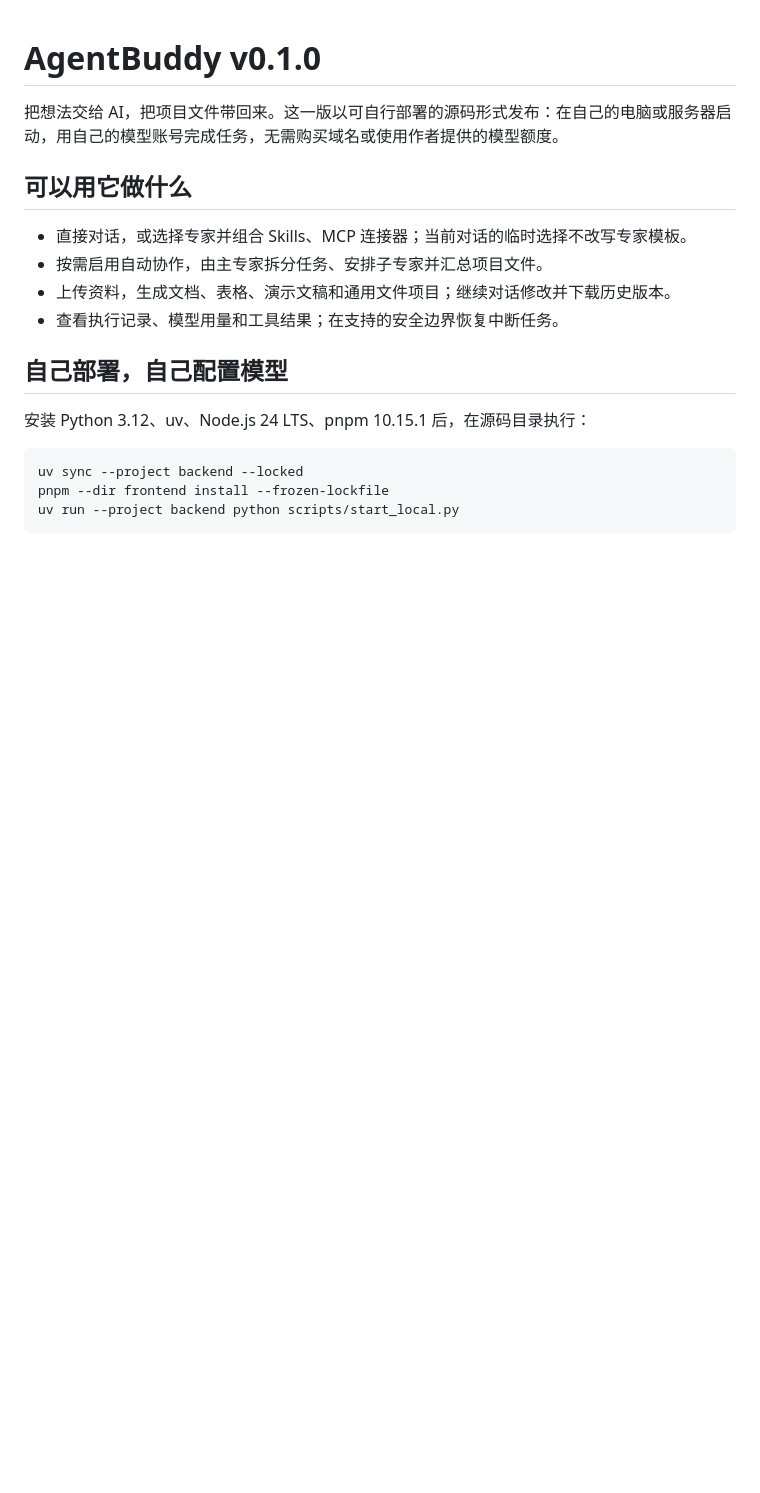
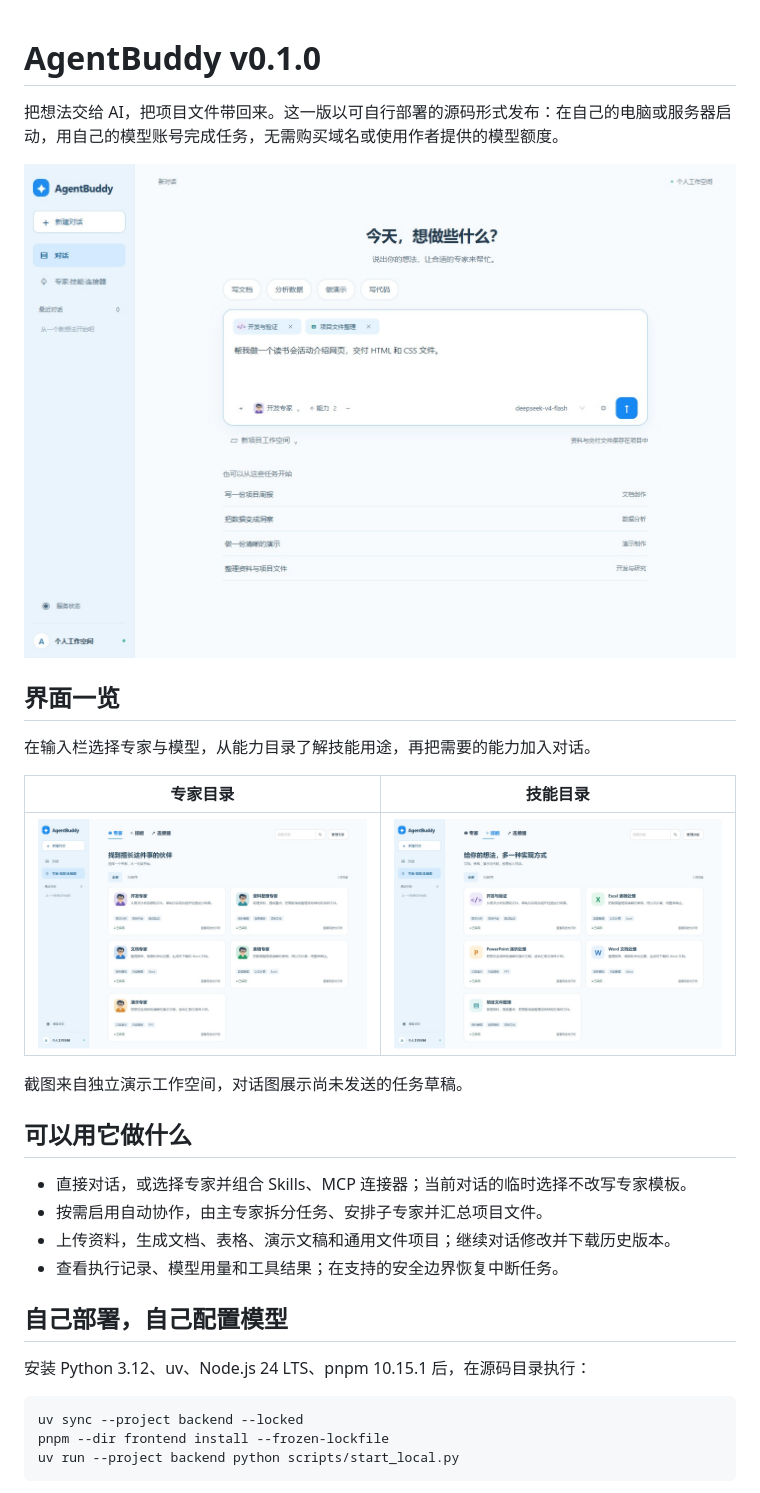
Before and after one commit to 6lcx/agentbuddy, a Markdown page: docs/releases/v0.1.0.md, the part around the change. Drawn GitHub-style; pictures changed too: docs/screenshots/chat.jpg (added), docs/screenshots/experts.jpg (added), docs/screenshots/skills.jpg (added); blank space fills up the shorter version.

```diff
--- a/docs/releases/v0.1.0.md
+++ b/docs/releases/v0.1.0.md
@@ -1,6 +1,18 @@
 # AgentBuddy v0.1.0
 
 把想法交给 AI，把项目文件带回来。这一版以可自行部署的源码形式发布：在自己的电脑或服务器启动，用自己的模型账号完成任务，无需购买域名或使用作者提供的模型额度。
+
+![AgentBuddy 对话工作台](../screenshots/chat.jpg)
+
+## 界面一览
+
+在输入栏选择专家与模型，从能力目录了解技能用途，再把需要的能力加入对话。
+
+| 专家目录 | 技能目录 |
+| --- | --- |
+| ![专家目录](../screenshots/experts.jpg) | ![技能目录](../screenshots/skills.jpg) |
+
+截图来自独立演示工作空间，对话图展示尚未发送的任务草稿。
 
 ## 可以用它做什么
 
```
Also changed, not shown: README.md (+25 -1 lines), docs/publication.md (+1 -1 lines), docs/screenshots/README.md (added, +10 -0 lines), docs/screenshots/expert-detail.jpg (added).
